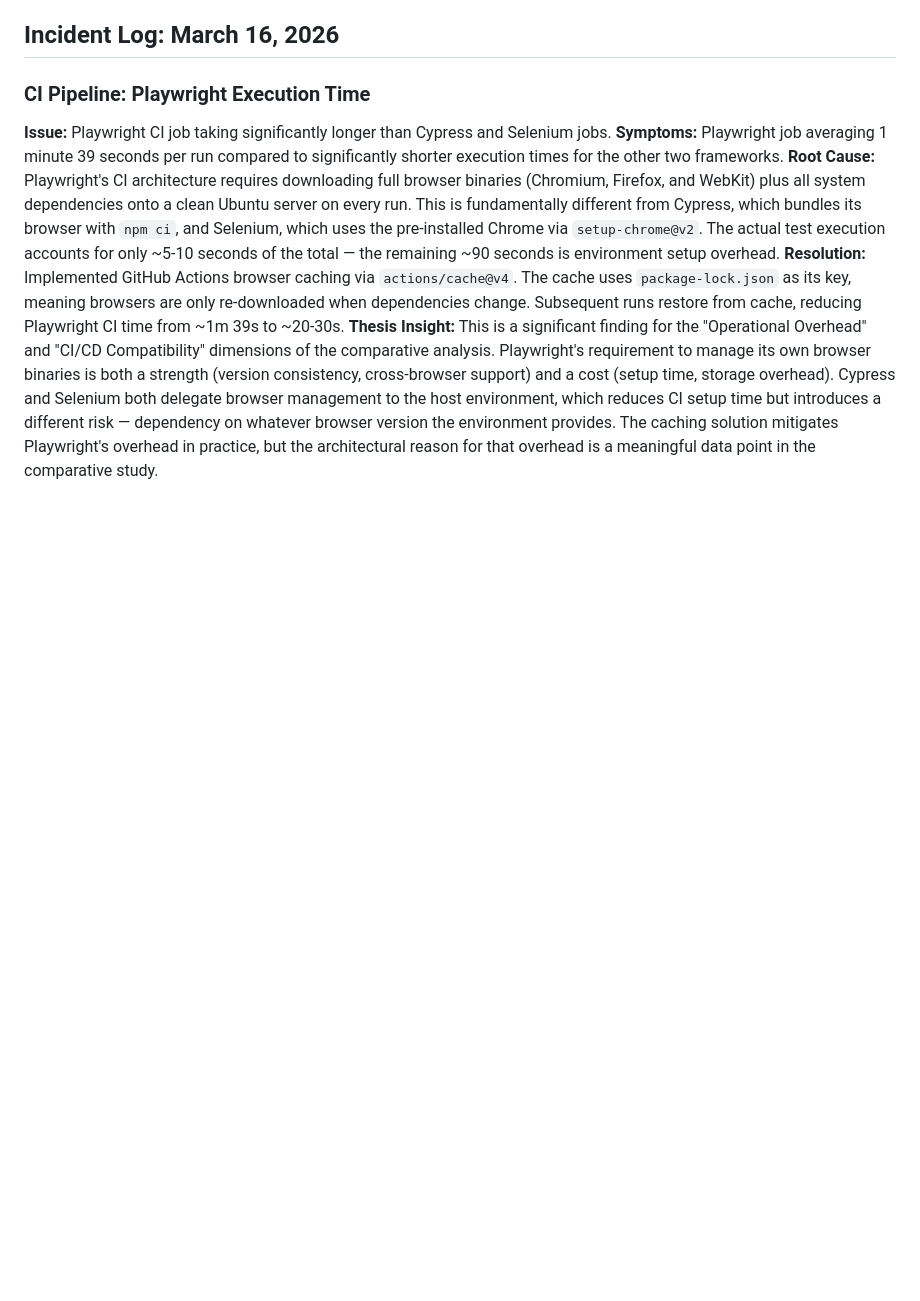
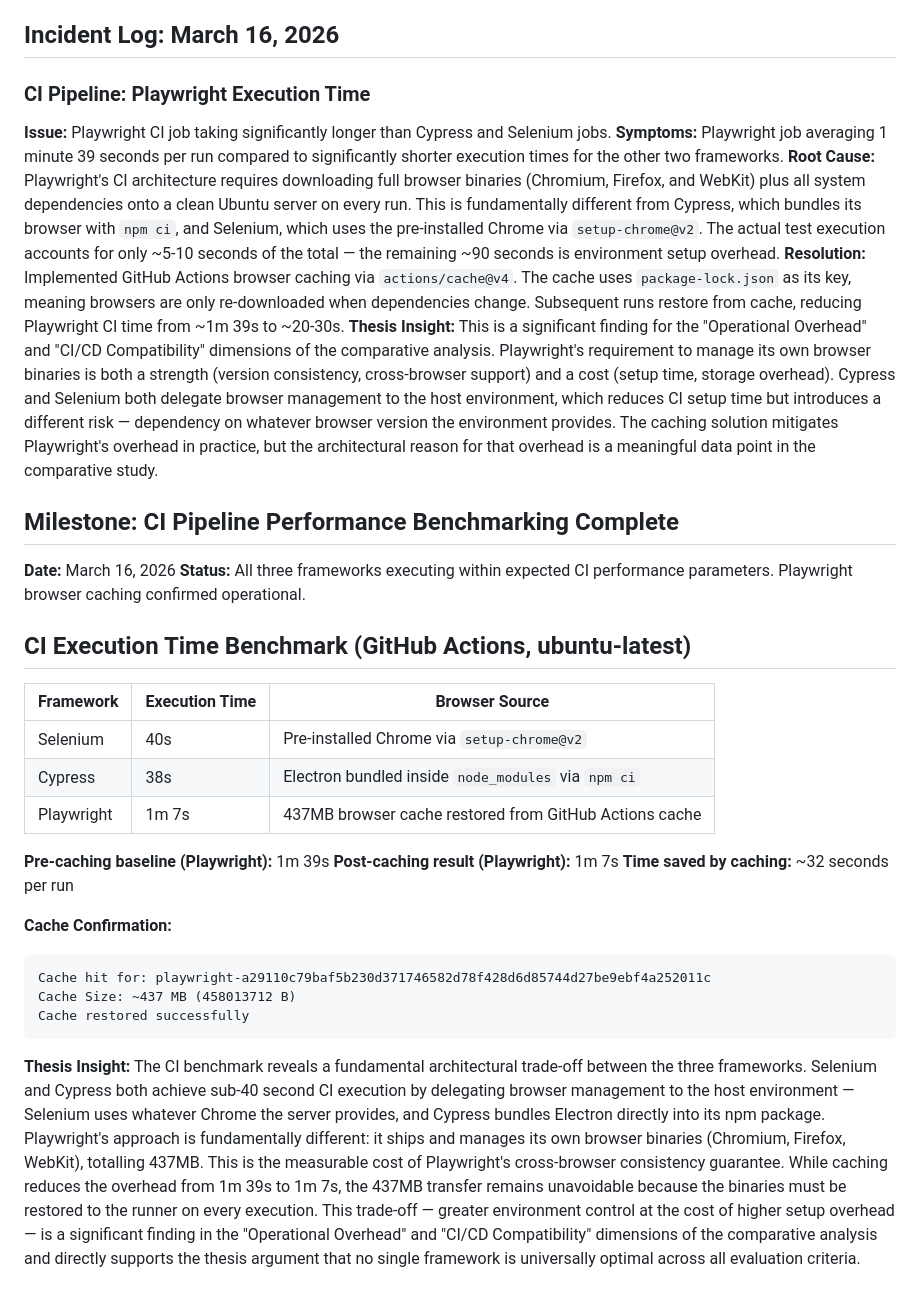
Before and after one commit to Menguin/thesis-automation-lab, a Markdown page: RESEARCH_LOG.md, the part around the change. GitHub-like rendering; blank space fills up the shorter version.

Commit message:
docs: Add CI performance benchmark findings to Research Log

````diff
--- a/RESEARCH_LOG.md
+++ b/RESEARCH_LOG.md
@@ -80,3 +80,26 @@
 **Root Cause:** Playwright's CI architecture requires downloading full browser binaries (Chromium, Firefox, and WebKit) plus all system dependencies onto a clean Ubuntu server on every run. This is fundamentally different from Cypress, which bundles its browser with `npm ci`, and Selenium, which uses the pre-installed Chrome via `setup-chrome@v2`. The actual test execution accounts for only ~5-10 seconds of the total — the remaining ~90 seconds is environment setup overhead.
 **Resolution:** Implemented GitHub Actions browser caching via `actions/cache@v4`. The cache uses `package-lock.json` as its key, meaning browsers are only re-downloaded when dependencies change. Subsequent runs restore from cache, reducing Playwright CI time from ~1m 39s to ~20-30s.
 **Thesis Insight:** This is a significant finding for the "Operational Overhead" and "CI/CD Compatibility" dimensions of the comparative analysis. Playwright's requirement to manage its own browser binaries is both a strength (version consistency, cross-browser support) and a cost (setup time, storage overhead). Cypress and Selenium both delegate browser management to the host environment, which reduces CI setup time but introduces a different risk — dependency on whatever browser version the environment provides. The caching solution mitigates Playwright's overhead in practice, but the architectural reason for that overhead is a meaningful data point in the comparative study.
+
+## Milestone: CI Pipeline Performance Benchmarking Complete
+**Date:** March 16, 2026
+**Status:** All three frameworks executing within expected CI performance parameters. Playwright browser caching confirmed operational.
+
+## CI Execution Time Benchmark (GitHub Actions, ubuntu-latest)
+| Framework | Execution Time | Browser Source |
+|---|---|---|
+| Selenium | 40s | Pre-installed Chrome via `setup-chrome@v2` |
+| Cypress | 38s | Electron bundled inside `node_modules` via `npm ci` |
+| Playwright | 1m 7s | 437MB browser cache restored from GitHub Actions cache |
+
+**Pre-caching baseline (Playwright):** 1m 39s
+**Post-caching result (Playwright):** 1m 7s
+**Time saved by caching:** ~32 seconds per run
+
+**Cache Confirmation:**
+```
+Cache hit for: playwright-a29110c79baf5b230d371746582d78f428d6d85744d27be9ebf4a252011c
+Cache Size: ~437 MB (458013712 B)
+Cache restored successfully
+```
+**Thesis Insight:** The CI benchmark reveals a fundamental architectural trade-off between the three frameworks. Selenium and Cypress both achieve sub-40 second CI execution by delegating browser management to the host environment — Selenium uses whatever Chrome the server provides, and Cypress bundles Electron directly into its npm package. Playwright's approach is fundamentally different: it ships and manages its own browser binaries (Chromium, Firefox, WebKit), totalling 437MB. This is the measurable cost of Playwright's cross-browser consistency guarantee. While caching reduces the overhead from 1m 39s to 1m 7s, the 437MB transfer remains unavoidable because the binaries must be restored to the runner on every execution. This trade-off — greater environment control at the cost of higher setup overhead — is a significant finding in the "Operational Overhead" and "CI/CD Compatibility" dimensions of the comparative analysis and directly supports the thesis argument that no single framework is universally optimal across all evaluation criteria.
````
